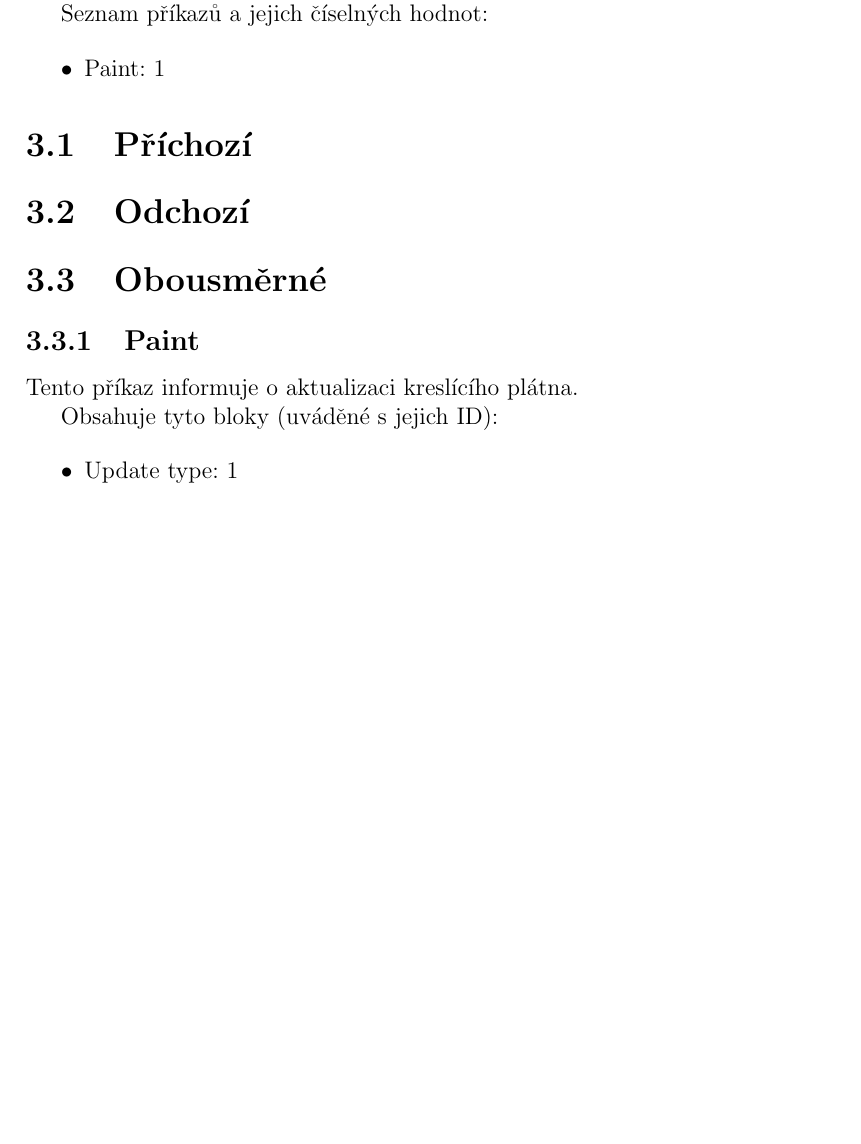
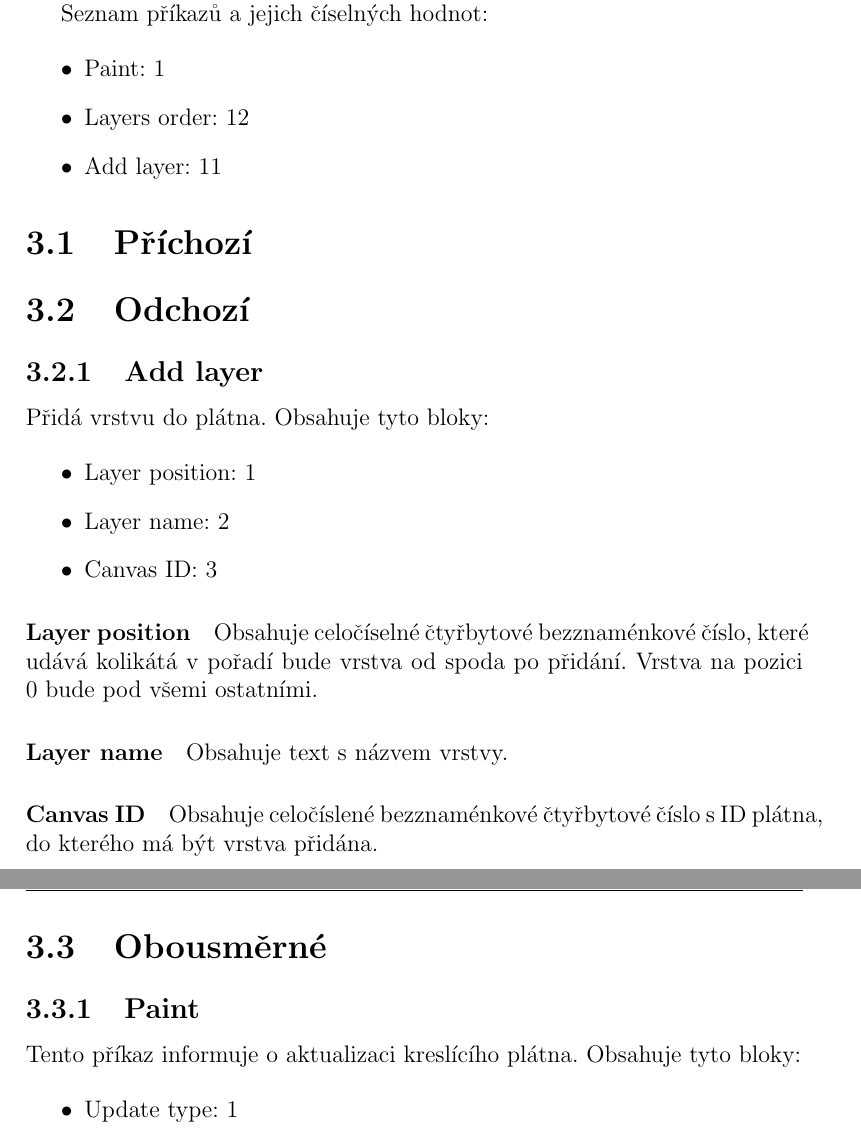
Before and after one commit to MoonGames/collab-network, a LaTeX document (doc/protocol.tex): part of page 5 of 6 before the commit and two parts of pages 5 and 6 of 7 after it, the two joined at a grey line, cut so that both start at the same text, the shorter picture padded with empty space. Compiled offline with pdfLaTeX.

```diff
--- a/doc/protocol.tex
+++ b/doc/protocol.tex
@@ -95,19 +102,38 @@
 
 \begin{itemize}
 	\item Paint: 1
+	\item Layers order: 12
+	\item Add layer: 11
 \end{itemize}
 
 \section{Příchozí}
 
 \section{Odchozí}
 
+\subsection{Add layer}
+
+Přidá vrstvu do plátna. Obsahuje tyto bloky:
+
+\begin{itemize}
+	\item Layer position: 1
+	\item Layer name: 2
+	\item Canvas ID: 3
+\end{itemize}
+
+\paragraph{Layer position}
+Obsahuje celočíselné čtyřbytové bezznaménkové číslo, které udává kolikátá v pořadí bude vrstva od spoda po přidání. Vrstva na pozici $0$ bude pod všemi ostatními.
+
+\paragraph{Layer name}
+Obsahuje text s názvem vrstvy.
+
+\paragraph{Canvas ID}
+Obsahuje celočíslené bezznaménkové čtyřbytové číslo s ID plátna, do kterého má být vrstva přidána.
+
 \section{Obousměrné}
 
 \subsection{Paint}
 
-Tento příkaz informuje o aktualizaci kreslícího plátna.
-
-Obsahuje tyto bloky (uváděné s jejich ID):
+Tento příkaz informuje o aktualizaci kreslícího plátna. Obsahuje tyto bloky:
 
 \begin{itemize}
 	\item Update type: 1
```
Also changed, not shown: doc/diagrams/message_structure_diagram.png (added), doc/diagrams/message_structure_diagram.svg (added), doc/protocol.pdf, doc/protocol.tex (11 more changed lines).
